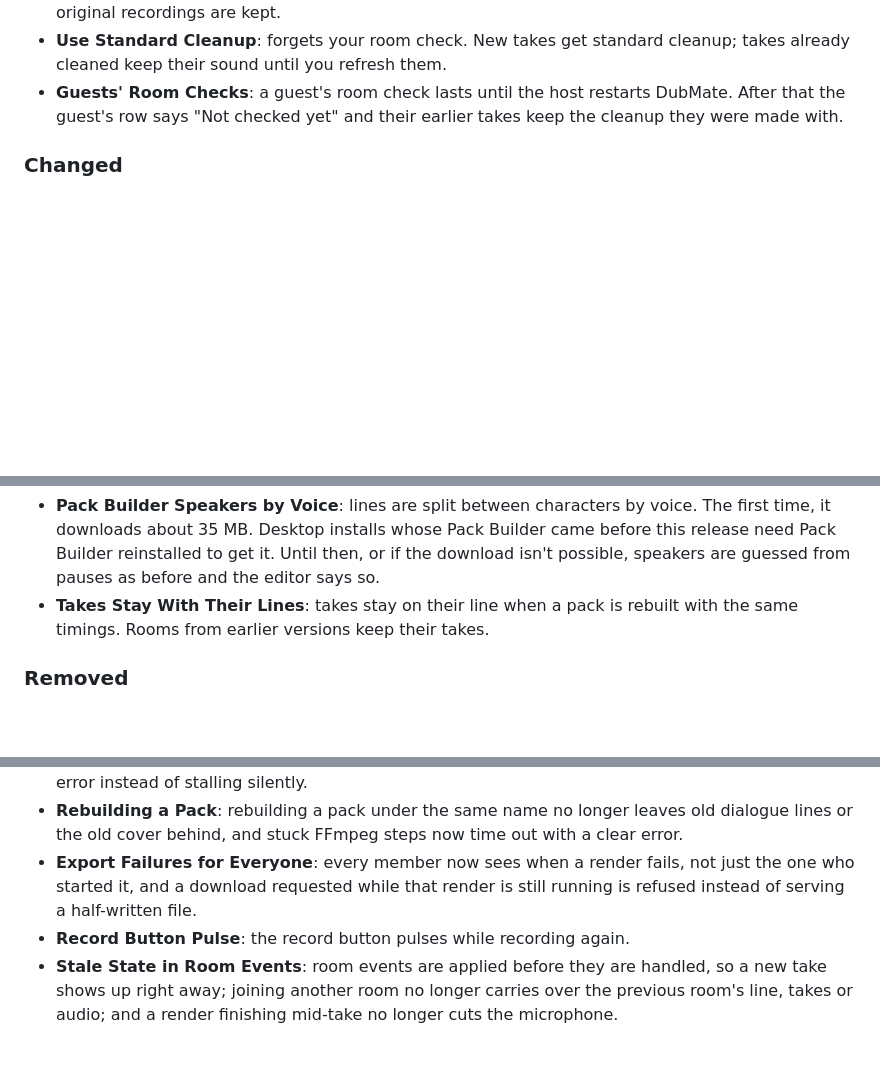
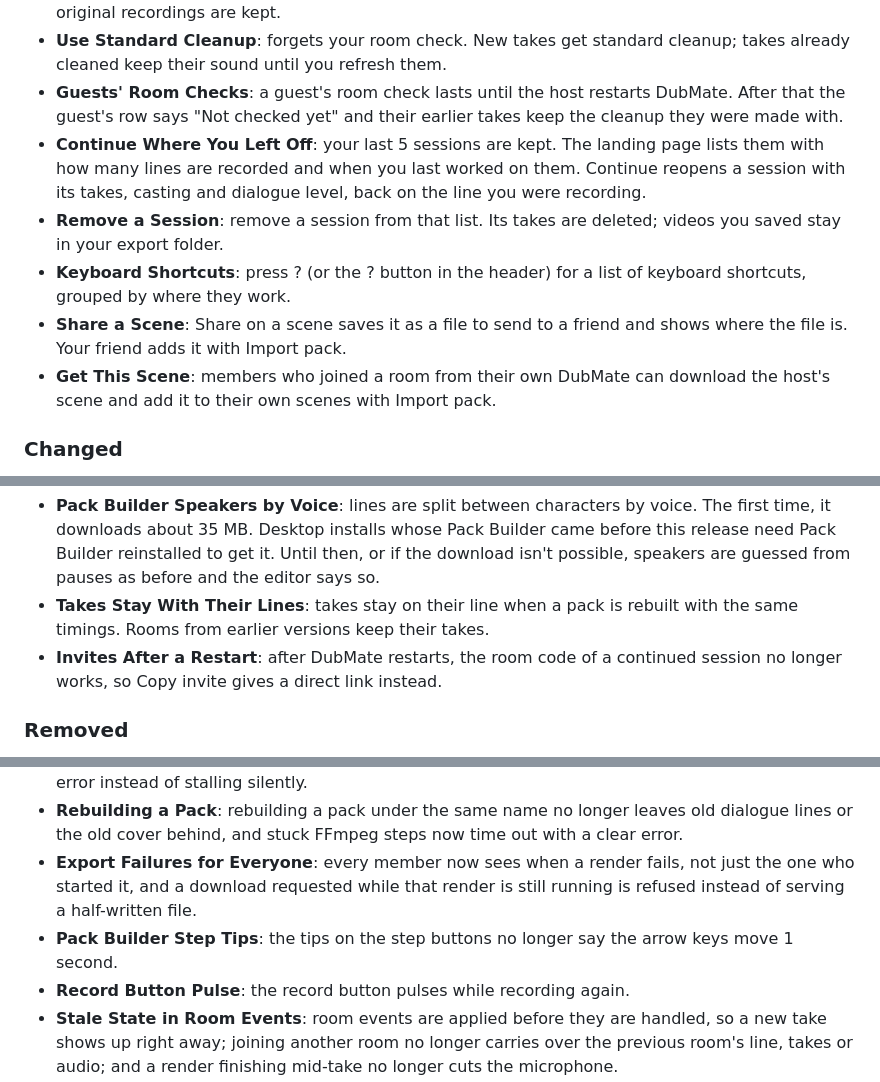
Before and after one commit to sylenthsnares/DubMate, a Markdown page: CHANGELOG.md, 3 parts joined by grey strips. Drawn GitHub-style; blank space fills up the shorter version.

Commit message:
docs: changelog and roadmap for sessions and sharing

```diff
--- a/CHANGELOG.md
+++ b/CHANGELOG.md
@@ -23,6 +23,11 @@
 - **Refresh Older Takes**: takes cleaned before your latest check can be cleaned again with it. Your original recordings are kept.
 - **Use Standard Cleanup**: forgets your room check. New takes get standard cleanup; takes already cleaned keep their sound until you refresh them.
 - **Guests' Room Checks**: a guest's room check lasts until the host restarts DubMate. After that the guest's row says "Not checked yet" and their earlier takes keep the cleanup they were made with.
+- **Continue Where You Left Off**: your last 5 sessions are kept. The landing page lists them with how many lines are recorded and when you last worked on them. Continue reopens a session with its takes, casting and dialogue level, back on the line you were recording.
+- **Remove a Session**: remove a session from that list. Its takes are deleted; videos you saved stay in your export folder.
+- **Keyboard Shortcuts**: press ? (or the ? button in the header) for a list of keyboard shortcuts, grouped by where they work.
+- **Share a Scene**: Share on a scene saves it as a file to send to a friend and shows where the file is. Your friend adds it with Import pack.
+- **Get This Scene**: members who joined a room from their own DubMate can download the host's scene and add it to their own scenes with Import pack.
 
 ### Changed
 - **Plainer Wording**: on-screen text across the studio, Pack Builder, launcher and installer now says what things do, without technical names. The app is called DubMate everywhere.
@@ -36,6 +41,7 @@
 - **Pack Builder "Voices Only"**: the switch now changes what you hear while editing lines, not just the waveform.
 - **Pack Builder Speakers by Voice**: lines are split between characters by voice. The first time, it downloads about 35 MB. Desktop installs whose Pack Builder came before this release need Pack Builder reinstalled to get it. Until then, or if the download isn't possible, speakers are guessed from pauses as before and the editor says so.
 - **Takes Stay With Their Lines**: takes stay on their line when a pack is rebuilt with the same timings. Rooms from earlier versions keep their takes.
+- **Invites After a Restart**: after DubMate restarts, the room code of a continued session no longer works, so Copy invite gives a direct link instead.
 
 ### Removed
 - **Studio (Synced Prompter) Mode**: the lobby's Studio mode card is gone. It never synced lines, so it behaved exactly like the booth.
@@ -58,6 +64,7 @@
 - **Pack Builder Errors Are Shown**: failed processing, cover uploads and romanization now show an error instead of stalling silently.
 - **Rebuilding a Pack**: rebuilding a pack under the same name no longer leaves old dialogue lines or the old cover behind, and stuck FFmpeg steps now time out with a clear error.
 - **Export Failures for Everyone**: every member now sees when a render fails, not just the one who started it, and a download requested while that render is still running is refused instead of serving a half-written file.
+- **Pack Builder Step Tips**: the tips on the step buttons no longer say the arrow keys move 1 second.
 - **Record Button Pulse**: the record button pulses while recording again.
 - **Stale State in Room Events**: room events are applied before they are handled, so a new take shows up right away; joining another room no longer carries over the previous room's line, takes or audio; and a render finishing mid-take no longer cuts the microphone.
 - **Pitch Shift Mix-Up**: two different takes of the same length could share one cached pitch-shifted version.
```
Also changed, not shown: documentation/ROADMAP.md (+9 -5 lines).
